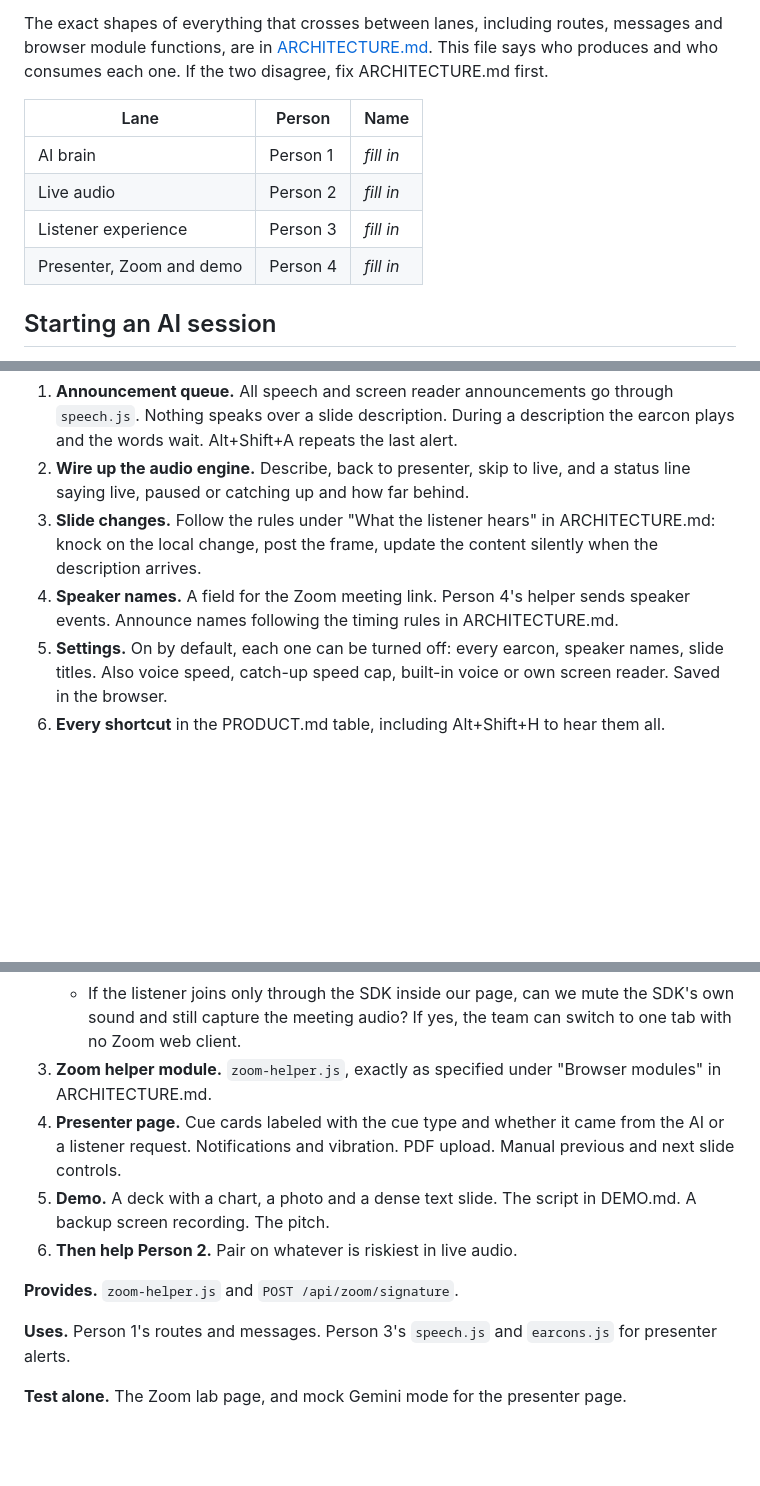
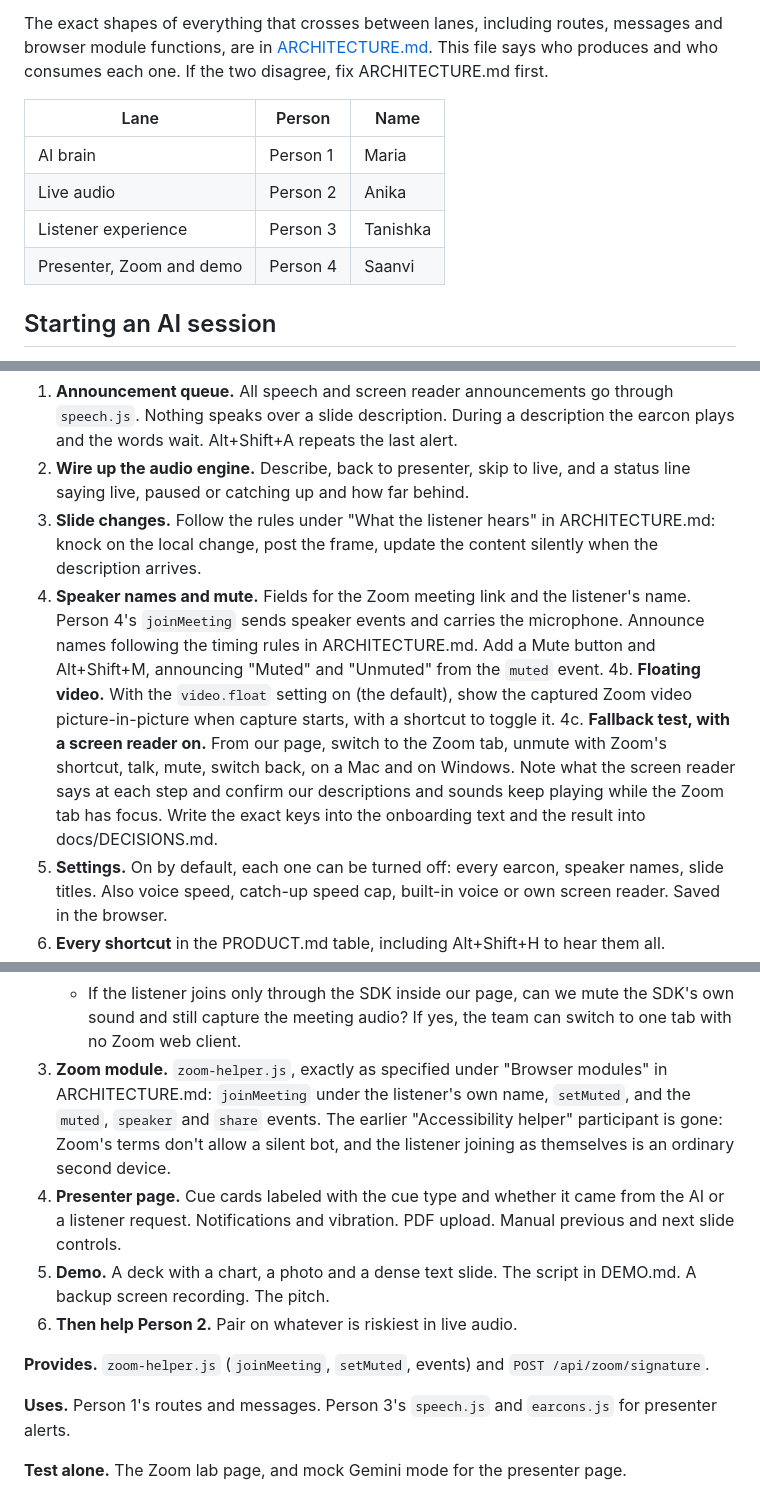
Before and after one commit to shergina/NarraAssist, a Markdown page: docs/ROLES.md, 3 parts joined by grey strips. Drawn GitHub-style; blank space fills up the shorter version.

Commit message:
Docs: two tabs, listener joins as themselves with mic through our page, floating video option, names filled in

```diff
--- a/docs/ROLES.md
+++ b/docs/ROLES.md
@@ -6,10 +6,10 @@ The exact shapes of everything that crosses between lanes, including routes, mes
 
 | Lane | Person | Name |
 |---|---|---|
-| AI brain | Person 1 | _fill in_ |
-| Live audio | Person 2 | _fill in_ |
-| Listener experience | Person 3 | _fill in_ |
-| Presenter, Zoom and demo | Person 4 | _fill in_ |
+| AI brain | Person 1 | Maria |
+| Live audio | Person 2 | Anika |
+| Listener experience | Person 3 | Tanishka |
+| Presenter, Zoom and demo | Person 4 | Saanvi |
 
 ## Starting an AI session
 
@@ -103,7 +103,9 @@ The skeleton already has every file, each with its owner at the top. Stubs are m
 1. **Announcement queue.** All speech and screen reader announcements go through `speech.js`. Nothing speaks over a slide description. During a description the earcon plays and the words wait. Alt+Shift+A repeats the last alert.
 2. **Wire up the audio engine.** Describe, back to presenter, skip to live, and a status line saying live, paused or catching up and how far behind.
 3. **Slide changes.** Follow the rules under "What the listener hears" in ARCHITECTURE.md: knock on the local change, post the frame, update the content silently when the description arrives.
-4. **Speaker names.** A field for the Zoom meeting link. Person 4's helper sends speaker events. Announce names following the timing rules in ARCHITECTURE.md.
+4. **Speaker names and mute.** Fields for the Zoom meeting link and the listener's name. Person 4's `joinMeeting` sends speaker events and carries the microphone. Announce names following the timing rules in ARCHITECTURE.md. Add a Mute button and Alt+Shift+M, announcing "Muted" and "Unmuted" from the `muted` event.
+4b. **Floating video.** With the `video.float` setting on (the default), show the captured Zoom video picture-in-picture when capture starts, with a shortcut to toggle it.
+4c. **Fallback test, with a screen reader on.** From our page, switch to the Zoom tab, unmute with Zoom's shortcut, talk, mute, switch back, on a Mac and on Windows. Note what the screen reader says at each step and confirm our descriptions and sounds keep playing while the Zoom tab has focus. Write the exact keys into the onboarding text and the result into docs/DECISIONS.md.
 5. **Settings.** On by default, each one can be turned off: every earcon, speaker names, slide titles. Also voice speed, catch-up speed cap, built-in voice or own screen reader. Saved in the browser.
 6. **Every shortcut** in the PRODUCT.md table, including Alt+Shift+H to hear them all.
 7. **Slide review and Q&A** screens.
@@ -133,12 +135,12 @@ The skeleton already has every file, each with its owner at the top. Stubs are m
 2. **Zoom lab.** `server/zoom.js` signs the join token with Node's built-in crypto, no extra package. The lab page joins a team-hosted meeting as "Accessibility helper" and logs every SDK event. It must answer two questions, and the answers go in docs/DECISIONS.md:
    - Do active-speaker events arrive with display names, and is there a screen-sharing event?
    - If the listener joins only through the SDK inside our page, can we mute the SDK's own sound and still capture the meeting audio? If yes, the team can switch to one tab with no Zoom web client.
-3. **Zoom helper module.** `zoom-helper.js`, exactly as specified under "Browser modules" in ARCHITECTURE.md.
+3. **Zoom module.** `zoom-helper.js`, exactly as specified under "Browser modules" in ARCHITECTURE.md: `joinMeeting` under the listener's own name, `setMuted`, and the `muted`, `speaker` and `share` events. The earlier "Accessibility helper" participant is gone: Zoom's terms don't allow a silent bot, and the listener joining as themselves is an ordinary second device.
 4. **Presenter page.** Cue cards labeled with the cue type and whether it came from the AI or a listener request. Notifications and vibration. PDF upload. Manual previous and next slide controls.
 5. **Demo.** A deck with a chart, a photo and a dense text slide. The script in DEMO.md. A backup screen recording. The pitch.
 6. **Then help Person 2.** Pair on whatever is riskiest in live audio.
 
-**Provides.** `zoom-helper.js` and `POST /api/zoom/signature`.
+**Provides.** `zoom-helper.js` (`joinMeeting`, `setMuted`, events) and `POST /api/zoom/signature`.
 
 **Uses.** Person 1's routes and messages. Person 3's `speech.js` and `earcons.js` for presenter alerts.
 
```
Also changed, not shown: docs/ARCHITECTURE.md (+5 -1 lines).
